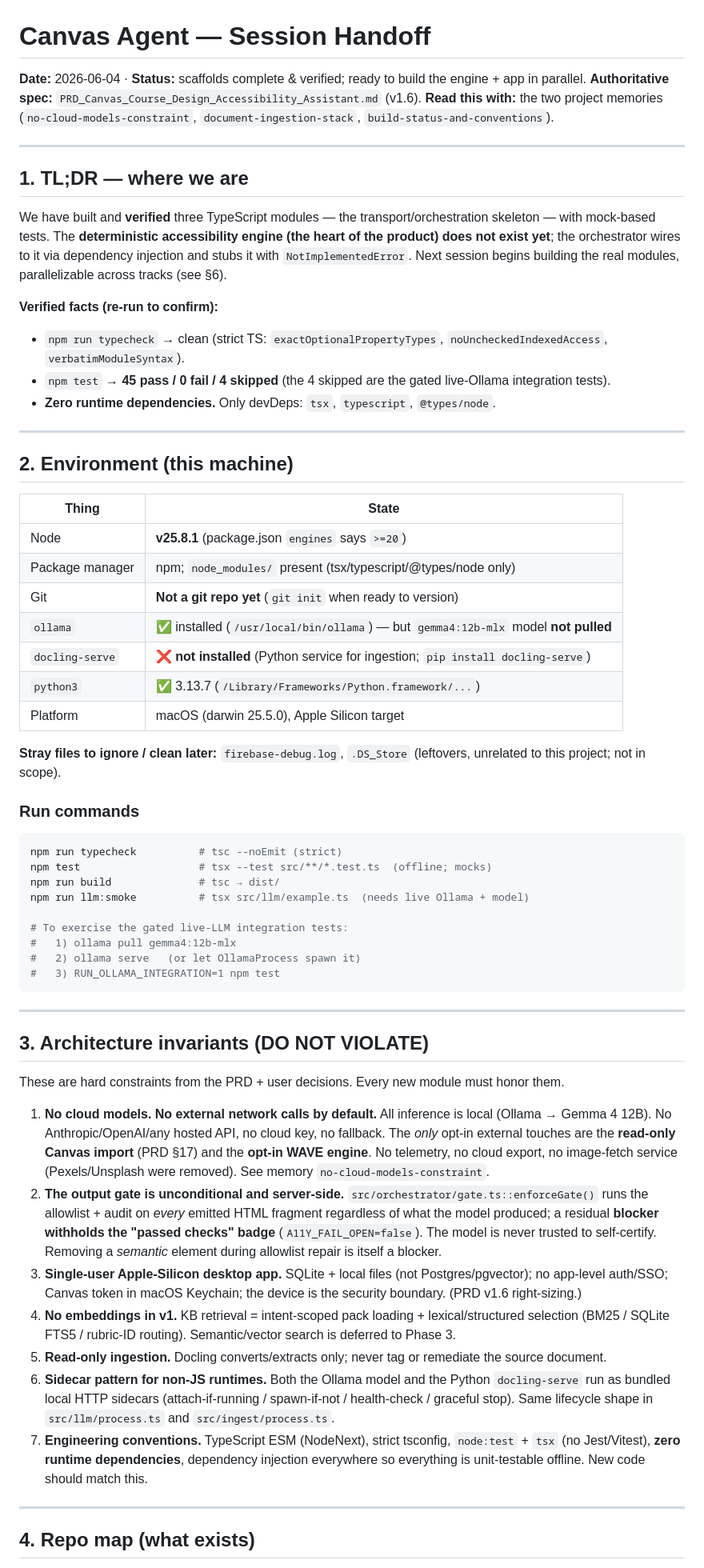
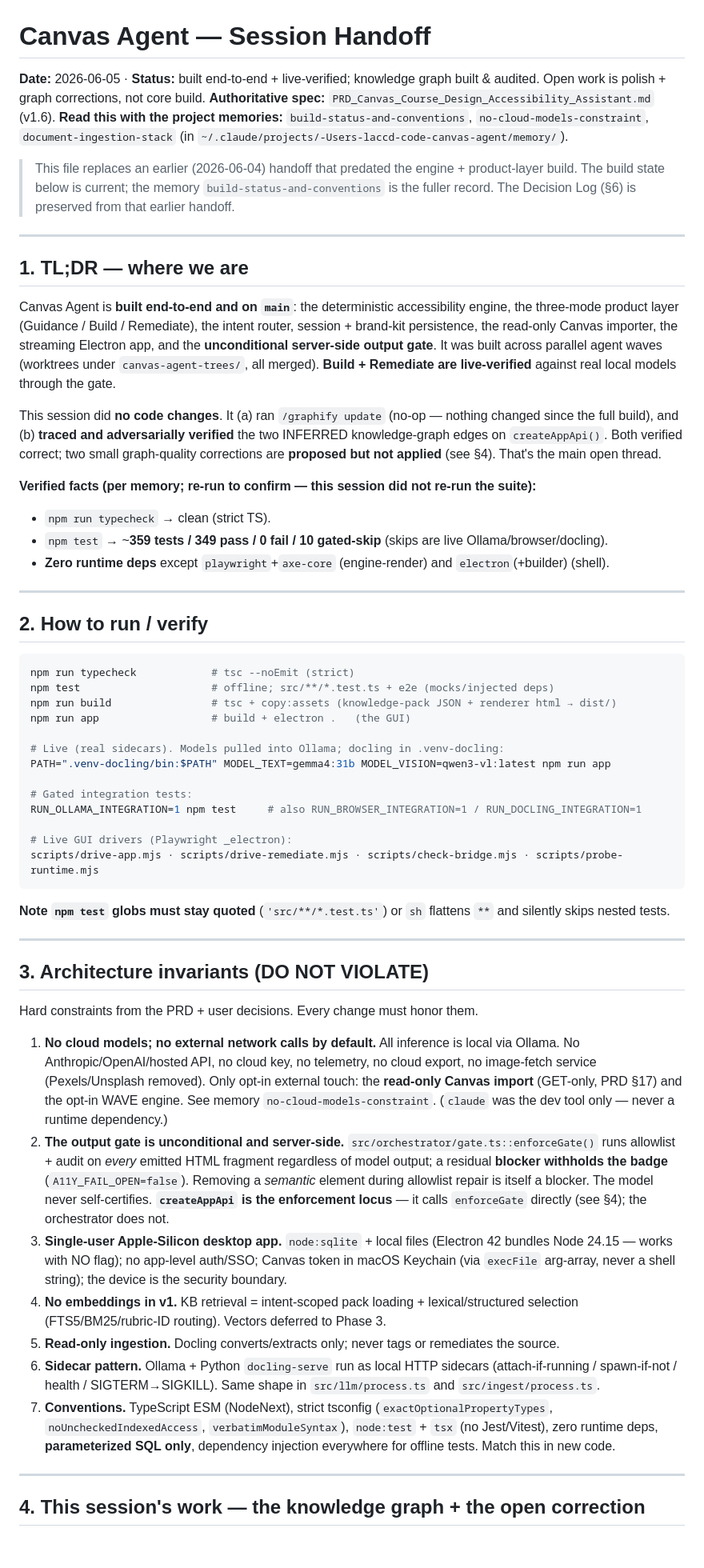
Before and after one commit to johnnyrobot/canvas-agent, a Markdown page: HANDOFF.md, the part around one of its changes. Shown at 80% size. Drawn GitHub-style; blank space fills up the shorter version.

````diff
--- a/HANDOFF.md
+++ b/HANDOFF.md
@@ -1,64 +1,61 @@
 # Canvas Agent — Session Handoff
 
-**Date:** 2026-06-04 · **Status:** scaffolds complete & verified; ready to build the engine + app in parallel.
+**Date:** 2026-06-05 · **Status:** built end-to-end + live-verified; knowledge graph built & audited. Open work is polish + graph corrections, not core build.
 **Authoritative spec:** `PRD_Canvas_Course_Design_Accessibility_Assistant.md` (v1.6).
-**Read this with:** the two project memories (`no-cloud-models-constraint`, `document-ingestion-stack`, `build-status-and-conventions`).
+**Read this with the project memories:** `build-status-and-conventions`, `no-cloud-models-constraint`, `document-ingestion-stack` (in `~/.claude/projects/-Users-laccd-code-canvas-agent/memory/`).
+
+> This file replaces an earlier (2026-06-04) handoff that predated the engine + product-layer build. The build state below is current; the memory `build-status-and-conventions` is the fuller record. The Decision Log (§6) is preserved from that earlier handoff.
 
 ---
 
 ## 1. TL;DR — where we are
 
-We have built and **verified** three TypeScript modules — the transport/orchestration skeleton — with mock-based tests. The **deterministic accessibility engine (the heart of the product) does not exist yet**; the orchestrator wires to it via dependency injection and stubs it with `NotImplementedError`. Next session begins building the real modules, parallelizable across tracks (see §6).
+Canvas Agent is **built end-to-end and on `main`**: the deterministic accessibility engine, the three-mode product layer (Guidance / Build / Remediate), the intent router, session + brand-kit persistence, the read-only Canvas importer, the streaming Electron app, and the **unconditional server-side output gate**. It was built across parallel agent waves (worktrees under `canvas-agent-trees/`, all merged). **Build + Remediate are live-verified** against real local models through the gate.
 
-**Verified facts (re-run to confirm):**
-- `npm run typecheck` → clean (strict TS: `exactOptionalPropertyTypes`, `noUncheckedIndexedAccess`, `verbatimModuleSyntax`).
-- `npm test` → **45 pass / 0 fail / 4 skipped** (the 4 skipped are the gated live-Ollama integration tests).
-- **Zero runtime dependencies.** Only devDeps: `tsx`, `typescript`, `@types/node`.
+This session did **no code changes**. It (a) ran `/graphify update` (no-op — nothing changed since the full build), and (b) **traced and adversarially verified** the two INFERRED knowledge-graph edges on `createAppApi()`. Both verified correct; two small graph-quality corrections are **proposed but not applied** (see §4). That's the main open thread.
+
+**Verified facts (per memory; re-run to confirm — this session did not re-run the suite):**
+- `npm run typecheck` → clean (strict TS).
+- `npm test` → ~**359 tests / 349 pass / 0 fail / 10 gated-skip** (skips are live Ollama/browser/docling).
+- **Zero runtime deps** except `playwright`+`axe-core` (engine-render) and `electron`(+builder) (shell).
 
 ---
 
-## 2. Environment (this machine)
+## 2. How to run / verify
 
-| Thing | State |
-|---|---|
-| Node | **v25.8.1** (package.json `engines` says `>=20`) |
-| Package manager | npm; `node_modules/` present (tsx/typescript/@types/node only) |
-| Git | **Not a git repo yet** (`git init` when ready to version) |
-| `ollama` | ✅ installed (`/usr/local/bin/ollama`) — but `gemma4:12b-mlx` model **not pulled** |
-| `docling-serve` | ❌ **not installed** (Python service for ingestion; `pip install docling-serve`) |
-| `python3` | ✅ 3.13.7 (`/Library/Frameworks/Python.framework/...`) |
-| Platform | macOS (darwin 25.5.0), Apple Silicon target |
+```bash
+npm run typecheck            # tsc --noEmit (strict)
+npm test                     # offline; src/**/*.test.ts + e2e (mocks/injected deps)
+npm run build                # tsc + copy:assets (knowledge-pack JSON + renderer html → dist/)
+npm run app                  # build + electron .   (the GUI)
 
-**Stray files to ignore / clean later:** `firebase-debug.log`, `.DS_Store` (leftovers, unrelated to this project; not in scope).
+# Live (real sidecars). Models pulled into Ollama; docling in .venv-docling:
+PATH=".venv-docling/bin:$PATH" MODEL_TEXT=gemma4:31b MODEL_VISION=qwen3-vl:latest npm run app
 
-### Run commands
-```bash
-npm run typecheck          # tsc --noEmit (strict)
-npm test                   # tsx --test src/**/*.test.ts  (offline; mocks)
-npm run build              # tsc → dist/
-npm run llm:smoke          # tsx src/llm/example.ts  (needs live Ollama + model)
+# Gated integration tests:
+RUN_OLLAMA_INTEGRATION=1 npm test     # also RUN_BROWSER_INTEGRATION=1 / RUN_DOCLING_INTEGRATION=1
 
-# To exercise the gated live-LLM integration tests:
-#   1) ollama pull gemma4:12b-mlx
-#   2) ollama serve   (or let OllamaProcess spawn it)
-#   3) RUN_OLLAMA_INTEGRATION=1 npm test
+# Live GUI drivers (Playwright _electron):
+scripts/drive-app.mjs · scripts/drive-remediate.mjs · scripts/check-bridge.mjs · scripts/probe-runtime.mjs
 ```
+
+**Note `npm test` globs must stay quoted** (`'src/**/*.test.ts'`) or `sh` flattens `**` and silently skips nested tests.
 
 ---
 
 ## 3. Architecture invariants (DO NOT VIOLATE)
 
-These are hard constraints from the PRD + user decisions. Every new module must honor them.
+Hard constraints from the PRD + user decisions. Every change must honor them.
 
-1. **No cloud models. No external network calls by default.** All inference is local (Ollama → Gemma 4 12B). No Anthropic/OpenAI/any hosted API, no cloud key, no fallback. The *only* opt-in external touches are the **read-only Canvas import** (PRD §17) and the **opt-in WAVE engine**. No telemetry, no cloud export, no image-fetch service (Pexels/Unsplash were removed). See memory `no-cloud-models-constraint`.
-2. **The output gate is unconditional and server-side.** `src/orchestrator/gate.ts::enforceGate()` runs the allowlist + audit on *every* emitted HTML fragment regardless of what the model produced; a residual **blocker withholds the "passed checks" badge** (`A11Y_FAIL_OPEN=false`). The model is never trusted to self-certify. Removing a *semantic* element during allowlist repair is itself a blocker.
-3. **Single-user Apple-Silicon desktop app.** SQLite + local files (not Postgres/pgvector); no app-level auth/SSO; Canvas token in macOS Keychain; the device is the security boundary. (PRD v1.6 right-sizing.)
-4. **No embeddings in v1.** KB retrieval = intent-scoped pack loading + lexical/structured selection (BM25 / SQLite FTS5 / rubric-ID routing). Semantic/vector search is deferred to Phase 3.
-5. **Read-only ingestion.** Docling converts/extracts only; never tag or remediate the source document.
-6. **Sidecar pattern for non-JS runtimes.** Both the Ollama model and the Python `docling-serve` run as bundled local HTTP sidecars (attach-if-running / spawn-if-not / health-check / graceful stop). Same lifecycle shape in `src/llm/process.ts` and `src/ingest/process.ts`.
-7. **Engineering conventions.** TypeScript ESM (NodeNext), strict tsconfig, `node:test` + `tsx` (no Jest/Vitest), **zero runtime dependencies**, dependency injection everywhere so everything is unit-testable offline. New code should match this.
+1. **No cloud models; no external network calls by default.** All inference is local via Ollama. No Anthropic/OpenAI/hosted API, no cloud key, no telemetry, no cloud export, no image-fetch service (Pexels/Unsplash removed). Only opt-in external touch: the **read-only Canvas import** (GET-only, PRD §17) and the opt-in WAVE engine. See memory `no-cloud-models-constraint`. (`claude` was the dev tool only — never a runtime dependency.)
+2. **The output gate is unconditional and server-side.** `src/orchestrator/gate.ts::enforceGate()` runs allowlist + audit on *every* emitted HTML fragment regardless of model output; a residual **blocker withholds the badge** (`A11Y_FAIL_OPEN=false`). Removing a *semantic* element during allowlist repair is itself a blocker. The model never self-certifies. **`createAppApi` is the enforcement locus** — it calls `enforceGate` directly (see §4); the orchestrator does not.
+3. **Single-user Apple-Silicon desktop app.** `node:sqlite` + local files (Electron 42 bundles Node 24.15 — works with NO flag); no app-level auth/SSO; Canvas token in macOS Keychain (via `execFile` arg-array, never a shell string); the device is the security boundary.
+4. **No embeddings in v1.** KB retrieval = intent-scoped pack loading + lexical/structured selection (FTS5/BM25/rubric-ID routing). Vectors deferred to Phase 3.
+5. **Read-only ingestion.** Docling converts/extracts only; never tags or remediates the source.
+6. **Sidecar pattern.** Ollama + Python `docling-serve` run as local HTTP sidecars (attach-if-running / spawn-if-not / health / SIGTERM→SIGKILL). Same shape in `src/llm/process.ts` and `src/ingest/process.ts`.
+7. **Conventions.** TypeScript ESM (NodeNext), strict tsconfig (`exactOptionalPropertyTypes`, `noUncheckedIndexedAccess`, `verbatimModuleSyntax`), `node:test` + `tsx` (no Jest/Vitest), zero runtime deps, **parameterized SQL only**, dependency injection everywhere for offline tests. Match this in new code.
 
 ---
 
-## 4. Repo map (what exists)
+## 4. This session's work — the knowledge graph + the open correction
 
````
Also changed, not shown: other parts of HANDOFF.md (+40 -72 lines).
